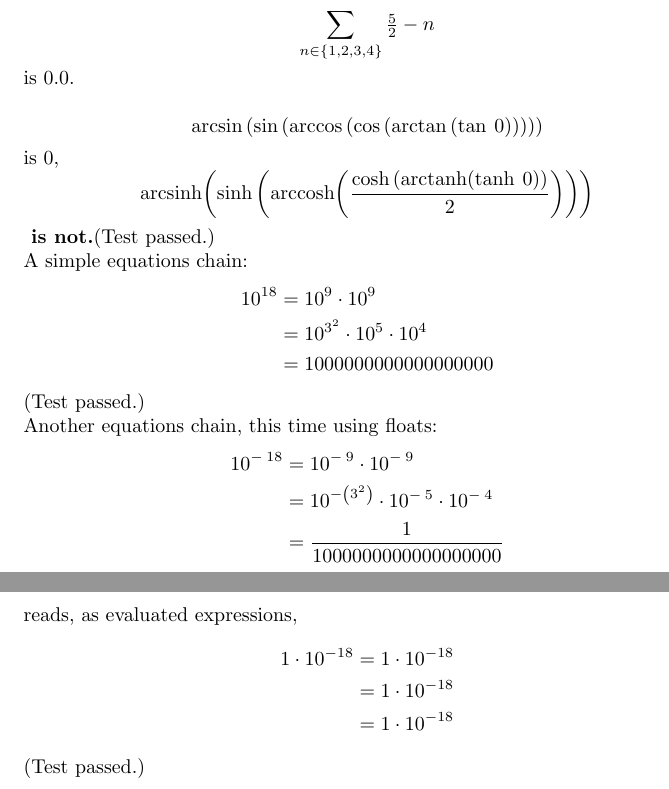
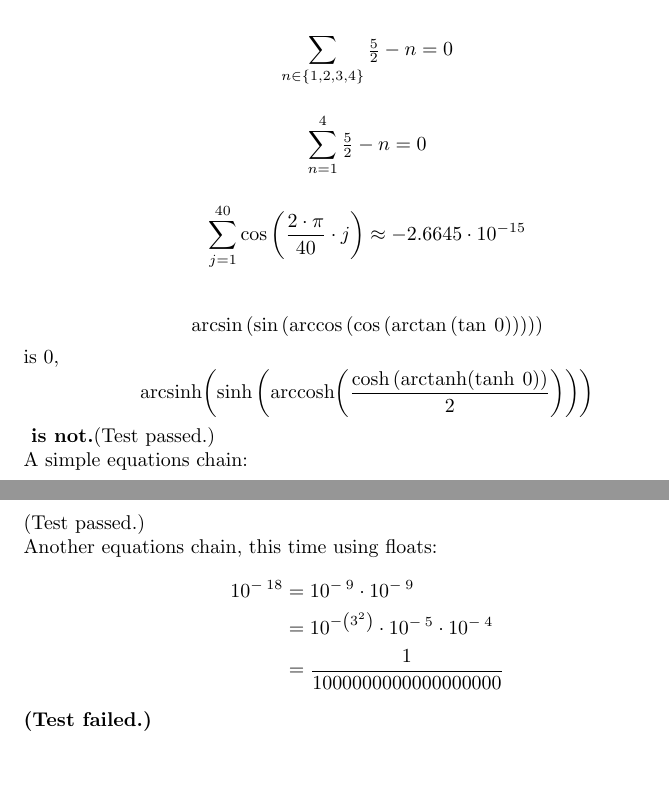
Before and after one commit to leftaroundabout/Symbolic-math-HaTeX, a LaTeX document (shorttest0/shorttest0.tex): two parts of pages 1 and 2 of 2, joined at a grey line, cut so that both start at the same text, the shorter picture padded with empty space. Compiled offline with pdfLaTeX.

Commit message:
Range-based sum works. Added approximate evaluation and integrated term+result display.

```diff
--- a/shorttest0/shorttest0.tex
+++ b/shorttest0/shorttest0.tex
@@ -1 +1 @@
-\documentclass{article}\usepackage[utf8]{inputenc}\usepackage{amsmath}\author{Justus Sagemüller}\title{Simple example}\begin{document}\maketitle{}\section{Hello}This is a simple example using the \mbox{H\hspace{-0.3ex}\textsc{a}\hspace{-0.3ex}\TeX{}} library and some math stuff. \[{{4} ^ {{\left({2} ^ {3}\right)} ^ {2}}} - {{{{10000} \cdot {10000}} \cdot {\left({10000} \cdot {10000}\right)}} \cdot {\left({{10000} \cdot {10000}} \cdot {10000}\right)}}\] is 340282366910938463463374607431768211456.\newline{}For $x=19$ and $\tau{}={2} \cdot {\pi{}}$, \[{{2} + {{7} \cdot {\left({6} - {\tau{}}\right)}}} - {e^{{5} - {\sqrt{{{x} ^ {2}} + {\frac{4}{\pi{}}}}}}}\] is approximately ${1.7702} \cdot {{10} ^ {-2}}$. \newline{}\[{\sum_{{n\in{}\left\{1,2,3,4\right\}}}{\tfrac{5}{2}} - {n}}\] is 0.0.\newline{}\[\arcsin{}{\left(\sin{}{\left(\arccos{}{\left(\cos{}{\left(\arctan{}{\left(\tan{}\:{0}\right)}\right)}\right)}\right)}\right)}\] is $0$, \[\mathrm{arcsinh}{\left(\sinh{}{\left(\mathrm{arccosh}{\left(\frac{\cosh{}{\left(\mathrm{arctanh}{\left(\tanh{}\:{0}\right)}\right)}}{2}\right)}\right)}\right)}\]\textbf{ is not.}(Test passed.)\newline{}A simple equations chain:\begin{align*}{10} ^ {18}&={{10} ^ {9}} \cdot {{10} ^ {9}}\\&={{{10} ^ {{3} ^ {2}}} \cdot {{10} ^ {5}}} \cdot {{10} ^ {4}}\\&=1000000000000000000\end{align*}(Test passed.)\newline{}Another equations chain, this time using floats:\begin{align*}{10} ^ {-\:{18}}&={{10} ^ {-\:{9}}} \cdot {{10} ^ {-\:{9}}}\\&={{{10} ^ {-{\left({3} ^ {2}\right)}}} \cdot {{10} ^ {-\:{5}}}} \cdot {{10} ^ {-\:{4}}}\\&=\frac{1}{1000000000000000000}\end{align*}reads, as evaluated expressions,\begin{align*}{1} \cdot {{10} ^ {-18}}&={1} \cdot {{10} ^ {-18}}\\&={1} \cdot {{10} ^ {-18}}\\&={1} \cdot {{10} ^ {-18}}\end{align*}(Test passed.)\end{document}
+\documentclass{article}\usepackage[utf8]{inputenc}\usepackage{amsmath}\author{Justus Sagemüller}\title{Simple example}\begin{document}\maketitle{}\section{Hello}This is a simple example using the \mbox{H\hspace{-0.3ex}\textsc{a}\hspace{-0.3ex}\TeX{}} library and some math stuff. \[{{4} ^ {{\left({2} ^ {3}\right)} ^ {2}}} - {{{{10000} \cdot {10000}} \cdot {\left({10000} \cdot {10000}\right)}} \cdot {\left({{10000} \cdot {10000}} \cdot {10000}\right)}}\] is 340282366910938463463374607431768211456.\newline{}For $x=19$ and $\tau{}={2} \cdot {\pi{}}$, \[{{2} + {{7} \cdot {\left({6} - {\tau{}}\right)}}} - {e^{{5} - {\sqrt{{{x} ^ {2}} + {\frac{4}{\pi{}}}}}}}\] is approximately ${1.7702} \cdot {{10} ^ {-2}}$. \newline{}\begin{align*}\sum_{{n\in{}\left\{1,2,3,4\right\}}}{\tfrac{5}{2}} - {n}&=0\end{align*}\begin{align*}\sum_{{n=1}}^{{4}}{\tfrac{5}{2}} - {n}&=0\end{align*}\begin{align*}\sum_{{j=1}}^{{40}}\cos{}{\left({\frac{{2} \cdot {\pi{}}}{40}} \cdot {j}\right)}&\approx{}{-2.6645} \cdot {{10} ^ {-15}}\end{align*}\newline{}\[\arcsin{}{\left(\sin{}{\left(\arccos{}{\left(\cos{}{\left(\arctan{}{\left(\tan{}\:{0}\right)}\right)}\right)}\right)}\right)}\] is $0$, \[\mathrm{arcsinh}{\left(\sinh{}{\left(\mathrm{arccosh}{\left(\frac{\cosh{}{\left(\mathrm{arctanh}{\left(\tanh{}\:{0}\right)}\right)}}{2}\right)}\right)}\right)}\]\textbf{ is not.}(Test passed.)\newline{}A simple equations chain:\begin{align*}{10} ^ {18}&={{10} ^ {9}} \cdot {{10} ^ {9}}\\&={{{10} ^ {{3} ^ {2}}} \cdot {{10} ^ {5}}} \cdot {{10} ^ {4}}\\&=1000000000000000000\end{align*}(Test passed.)\newline{}Another equations chain, this time using floats:\begin{align*}{10} ^ {-\:{18}}&={{10} ^ {-\:{9}}} \cdot {{10} ^ {-\:{9}}}\\&={{{10} ^ {-{\left({3} ^ {2}\right)}}} \cdot {{10} ^ {-\:{5}}}} \cdot {{10} ^ {-\:{4}}}\\&=\frac{1}{1000000000000000000}\end{align*}\textbf{(Test failed.)}\end{document}
```
Also changed, not shown: shorttest0/shorttest0.pdf, 2 other files.
